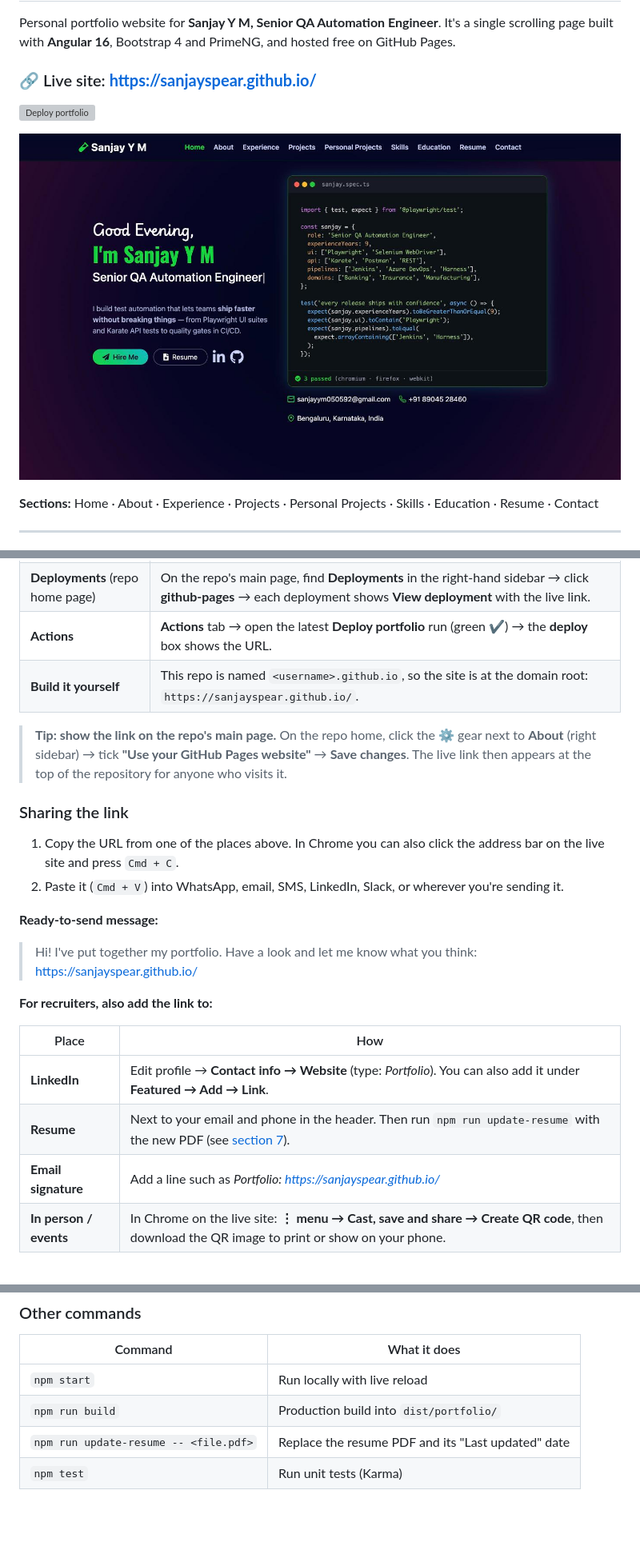
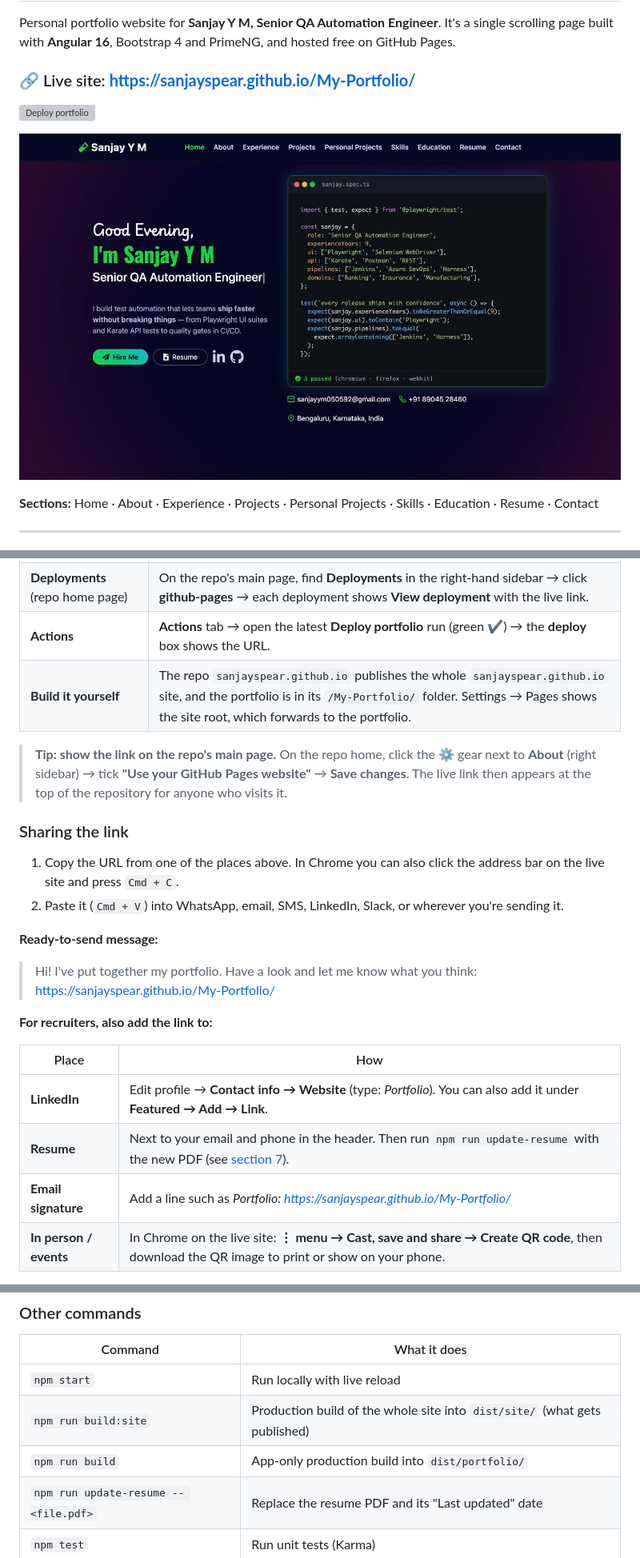
Before and after one commit to sanjayspear/sanjayspear.github.io, a Markdown page: README.md, 3 parts joined by grey strips. Shown at 80% size. Drawn GitHub-style; blank space fills up the shorter version; grey boxes are pictures that could not be loaded.

```diff
--- a/README.md
+++ b/README.md
@@ -3,7 +3,7 @@
 Personal portfolio website for **Sanjay Y M, Senior QA Automation Engineer**.
 It's a single scrolling page built with **Angular 16**, Bootstrap 4 and PrimeNG, and hosted free on GitHub Pages.
 
-### 🔗 Live site: **https://sanjayspear.github.io/**
+### 🔗 Live site: **https://sanjayspear.github.io/My-Portfolio/**
 
 [![Deploy portfolio](https://github.com/sanjayspear/sanjayspear.github.io/actions/workflows/deploy.yml/badge.svg)](https://github.com/sanjayspear/sanjayspear.github.io/actions/workflows/deploy.yml)
 
@@ -47,7 +49,7 @@ Any of these show the live link:
 | **Settings → Pages** (most direct) | Open the repo → **Settings** (top tab) → **Pages** (left sidebar, under *Code and automation*). The top of the page says **"Your site is live at https://…"**. Click **Visit site**, or copy the link. |
 | **Deployments** (repo home page) | On the repo's main page, find **Deployments** in the right-hand sidebar → click **github-pages** → each deployment shows **View deployment** with the live link. |
 | **Actions** | **Actions** tab → open the latest **Deploy portfolio** run (green ✔) → the **deploy** box shows the URL. |
-| **Build it yourself** | This repo is named `<username>.github.io`, so the site is at the domain root: `https://sanjayspear.github.io/`. |
+| **Build it yourself** | The repo `sanjayspear.github.io` publishes the whole `sanjayspear.github.io` site, and the portfolio is in its `/My-Portfolio/` folder. Settings → Pages shows the site root, which forwards to the portfolio. |
 
 > **Tip: show the link on the repo's main page.** On the repo home, click the ⚙️ gear next to
 > **About** (right sidebar) → tick **"Use your GitHub Pages website"** → **Save changes**.
@@ -62,7 +64,7 @@ Any of these show the live link:
 **Ready-to-send message:**
 
 > Hi! I've put together my portfolio. Have a look and let me know what you think:
-> https://sanjayspear.github.io/
+> https://sanjayspear.github.io/My-Portfolio/
 
 **For recruiters, also add the link to:**
 
@@ -70,7 +72,7 @@ Any of these show the live link:
 |---|---|
 | **LinkedIn** | Edit profile → **Contact info → Website** (type: *Portfolio*). You can also add it under **Featured → Add → Link**. |
 | **Resume** | Next to your email and phone in the header. Then run `npm run update-resume` with the new PDF (see [section 7](#7-updating-your-resume-pdf)). |
-| **Email signature** | Add a line such as *Portfolio: https://sanjayspear.github.io/* |
+| **Email signature** | Add a line such as *Portfolio: https://sanjayspear.github.io/My-Portfolio/* |
 | **In person / events** | In Chrome on the live site: **⋮ menu → Cast, save and share → Create QR code**, then download the QR image to print or show on your phone. |
 
 > ℹ️ When you paste the link into WhatsApp, LinkedIn or Slack, it shows a preview card with this
@@ -416,6 +424,7 @@ update on the live site by themselves.
 | Command | What it does |
 |---|---|
 | `npm start` | Run locally with live reload |
-| `npm run build` | Production build into `dist/portfolio/` |
+| `npm run build:site` | Production build of the whole site into `dist/site/` (what gets published) |
+| `npm run build` | App-only production build into `dist/portfolio/` |
 | `npm run update-resume -- <file.pdf>` | Replace the resume PDF and its "Last updated" date |
 | `npm test` | Run unit tests (Karma) |
```
Also changed, not shown: other parts of README.md (+21 -13 lines), src/assets/og-image.jpg, 11 other files.
